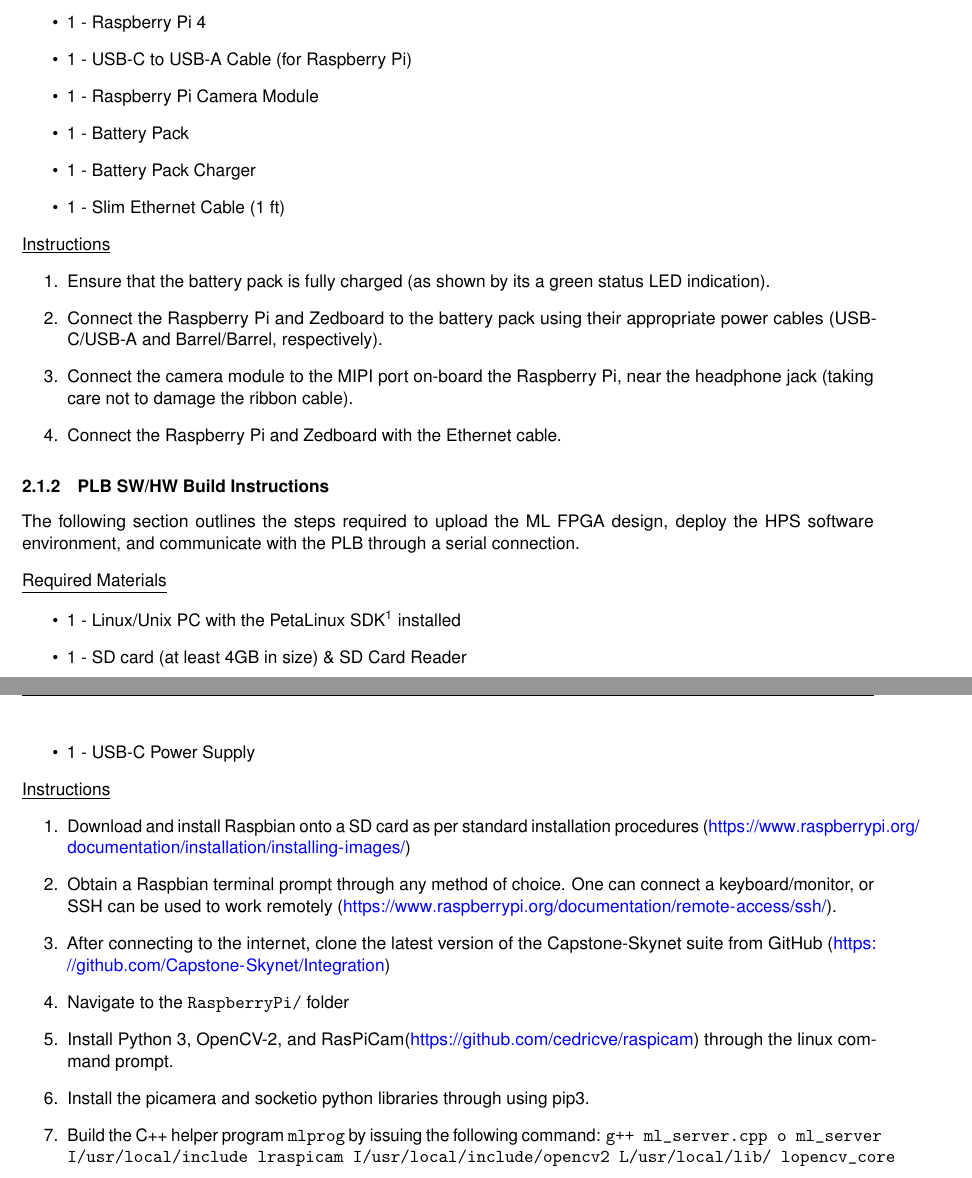
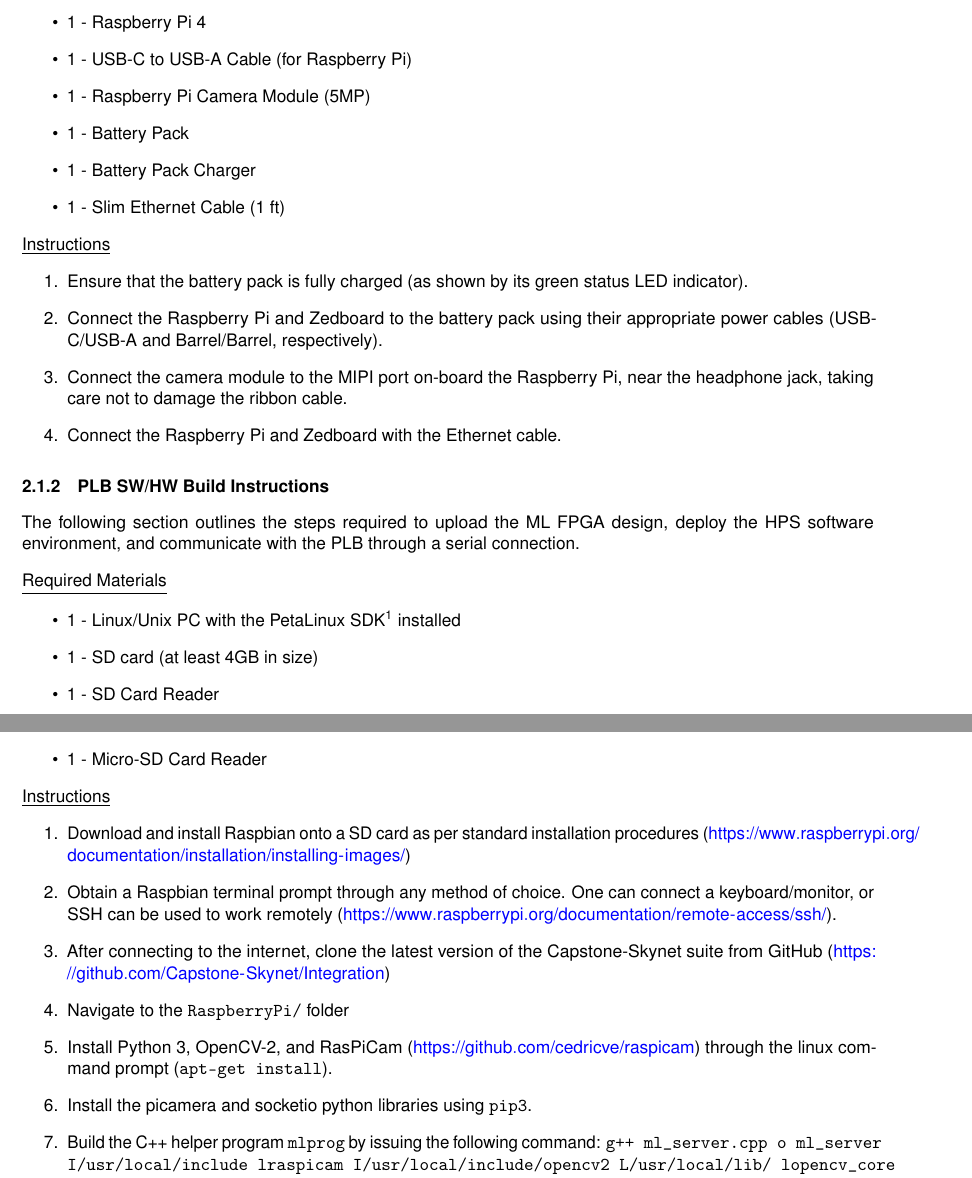
Before and after one commit to Capstone-Skynet/Capstone-Skynet.github.io, a LaTeX document (docs/ops_spec/operations_specification.tex): two parts of pages 6 and 8 of 12, joined at a grey line, cut so that both start at the same text. Compiled offline with pdfLaTeX.

Commit message:
Minor updates to OpsSpec

```diff
--- a/docs/ops_spec/operations_specification.tex
+++ b/docs/ops_spec/operations_specification.tex
@@ -56,7 +56,7 @@ The following section outlines the steps required to assemble the computing plat
 \item 1 - 12V-12V Barrel Plug Power Adapter (for Zedboard)
 \item 1 - Raspberry Pi 4
 \item 1 - USB-C to USB-A Cable (for Raspberry Pi)
-\item 1 - Raspberry Pi Camera Module
+\item 1 - Raspberry Pi Camera Module (5MP)
 \item 1 - Battery Pack
 \item 1 - Battery Pack Charger
 \item 1 - Slim Ethernet Cable (1 ft)
@@ -64,9 +64,9 @@ The following section outlines the steps required to assemble the computing plat
 
 \underline{Instructions}
 \begin{enumerate}
-\item Ensure that the battery pack is fully charged (as shown by its a green status LED indication).
+\item Ensure that the battery pack is fully charged (as shown by its green status LED indicator).
 \item Connect the Raspberry Pi and Zedboard to the battery pack using their appropriate power cables (USB-C/USB-A and Barrel/Barrel, respectively).
-\item Connect the camera module to the MIPI port on-board the Raspberry Pi, near the headphone jack (taking care not to damage the ribbon cable).
+\item Connect the camera module to the MIPI port on-board the Raspberry Pi, near the headphone jack, taking care not to damage the ribbon cable.
 \item Connect the Raspberry Pi and Zedboard with the Ethernet cable.
 \end{enumerate}
 
@@ -77,8 +77,9 @@ The following section outlines the steps required to upload the ML FPGA design,
 \underline{Required Materials}
 \begin{itemize}
 \item 1 - Linux/Unix PC with the PetaLinux SDK\cite{petalinux} installed
-\item 1 - SD card (at least 4GB in size) \& SD Card Reader
-\item 1 - Zedboard \& Power Supply
+\item 1 - SD card (at least 4GB in size)
+\item 1 - SD Card Reader
+\item 1 - Zedboard
 \item 1 - Micro USB Cable
 \end{itemize}
 
@@ -121,8 +122,8 @@ The following section outlines the steps required to install the requisite PMB s
 \underline{Required Materials}
 \begin{itemize}
 \item 1 - Raspberry Pi 4 (or above)
-\item 1 - Micro-SD card (at least 4GB in size) \& Micro-SD Card Reader
-\item 1 - USB-C Power Supply
+\item 1 - Micro-SD card (at least 4GB in size)
+\item 1 - Micro-SD Card Reader
 \end{itemize}
 
 \underline{Instructions}
@@ -131,8 +132,8 @@ The following section outlines the steps required to install the requisite PMB s
 \item Obtain a Raspbian terminal prompt through any method of choice. One can connect a keyboard/monitor, or SSH can be used to work remotely (\url{https://www.raspberrypi.org/documentation/remote-access/ssh/}).
 \item After connecting to the internet, clone the latest version of the Capstone-Skynet suite from GitHub (\url{https://github.com/Capstone-Skynet/Integration})
 \item Navigate to the \texttt{RaspberryPi/} folder
-\item Install Python 3, OpenCV-2, and RasPiCam(\url{https://github.com/cedricve/raspicam}) through the linux command prompt.
-\item Install the picamera and socketio python libraries through using pip3.
+\item Install Python 3, OpenCV-2, and RasPiCam (\url{https://github.com/cedricve/raspicam}) through the linux command prompt (\texttt{apt-get install}).
+\item Install the picamera and socketio python libraries using \texttt{pip3}.
 \item Build the C++ helper program \texttt{mlprog} by issuing the following command: \texttt{g++ ml\_server.cpp \-o ml\_server \-I/usr/local/include \-lraspicam \-I/usr/local/include/opencv2 \-L/usr/local/lib/ \-lopencv\_core \-lopencv\_imgproc \-lopencv\_highgui \-lopencv\_ml \-lopencv\_video \-lopencv\_features2d \-lopencv\_calib3d \-lopencv\_objdetect \-lopencv\_contrib \-lopencv\_legacy \-lopencv\_ stitching}
 \item Configure the WiFi to connect to the base station network. If working with the command line, this can be done by using the \texttt{sudo raspi-config} command.
 \item Edit the /etc/network/interfaces file to set-up a standard IP configuration for the ethernet adapter. The suggested static IP for Ethernet is \texttt{192.168.1.11}  (all scripts are pre-configured to use this).
```
Also changed, not shown: docs/ops_spec/operations_specification.tex (12 more changed lines).
